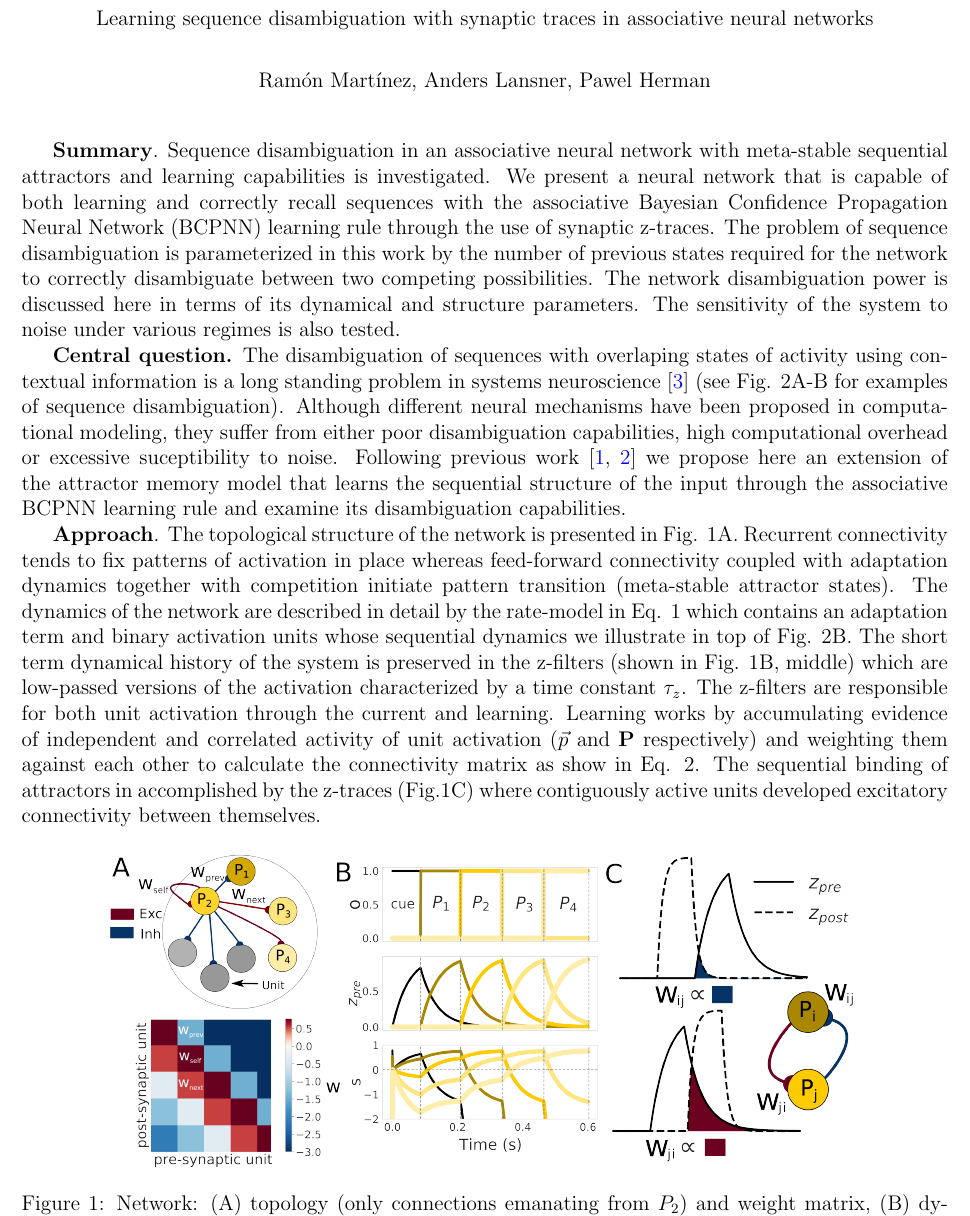
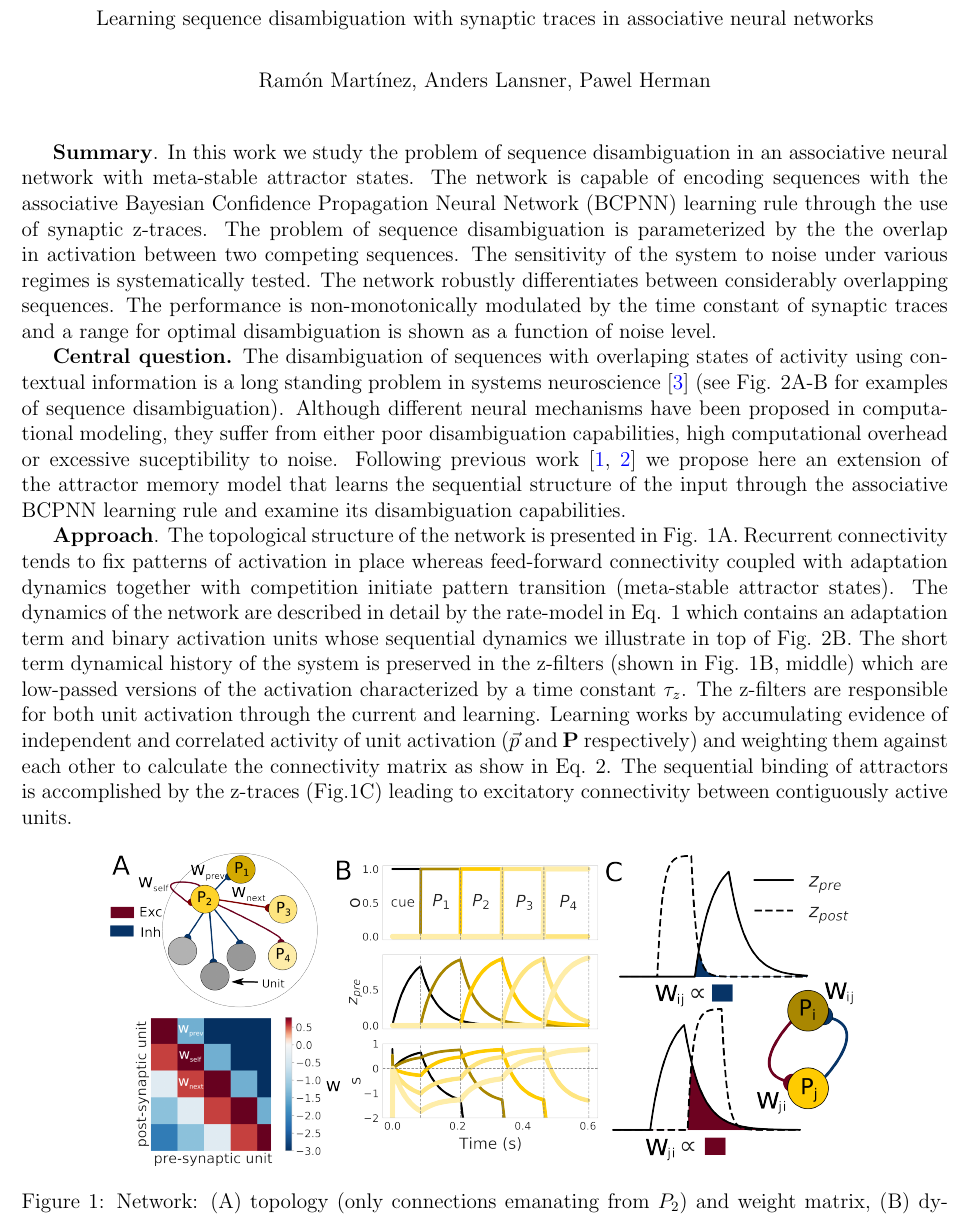
Before and after one commit to h-mayorquin/z-traces-project, a LaTeX document (document/cosyne.tex): part of page 1 of 2, cut so that both start at the same text. Compiled offline with pdfLaTeX.

Commit message:
final version

```diff
--- a/document/cosyne.tex
+++ b/document/cosyne.tex
@@ -57,7 +57,9 @@
 \date{}
 \maketitle
 
-\textbf{Summary}. Sequence disambiguation in an associative neural network with meta-stable sequential attractors and learning capabilities is investigated. We present a neural network that is capable of both learning and correctly recall sequences with the associative Bayesian Confidence Propagation Neural Network (BCPNN)  learning rule through the use of synaptic z-traces. The problem of sequence disambiguation is parameterized in this work by the number of previous states required for the network to correctly disambiguate between two competing possibilities. The network disambiguation power is discussed here in terms of its dynamical and structure parameters. The sensitivity of the system to noise under various regimes is also tested.
+
+
+\textbf{Summary}. In this work we study the problem of sequence disambiguation in an associative neural network with meta-stable attractor states. The network is capable of encoding sequences with the associative Bayesian Confidence Propagation Neural Network (BCPNN) learning rule through the use of synaptic z-traces. The problem of sequence disambiguation is parameterized by the the overlap in activation between two competing sequences. The sensitivity of the system to noise under various regimes is systematically tested. The network robustly differentiates between considerably overlapping sequences. The performance is non-monotonically modulated by the time constant of synaptic traces and a range for optimal disambiguation is shown as a function of noise level.
 
 \textbf{Central question.} The disambiguation of sequences with overlaping states of activity using contextual information is a long standing problem in systems neuroscience \cite{levy1996sequence} (see Fig. \ref{fig:results}A-B for examples of sequence disambiguation). Although different neural mechanisms have been proposed in computational modeling, they suffer from either poor disambiguation capabilities, high computational overhead or excessive suceptibility to noise. Following previous work \cite{tully2016spike, lansner2009associative} we propose here an extension of the attractor memory model that learns the sequential structure of the input through the associative BCPNN learning rule and examine its disambiguation capabilities.
 
@@ -66,7 +68,7 @@
 %Attractors neural networks provide a computational theory of memory that has proven itself both fruitful and powerful \cite{lansner2009associative}. Early attemps  \cite{amit1992modeling} of using .
 
 %Our rate based attractor \cite{tully2016spike} \cite{lansner2009associative} network model builds in the spike model to encode the sequential structure model of the input through the associative BCPNN learning rule that exploits synaptic traces.
-\textbf{Approach}. The topological structure of the network is presented in Fig. \ref{fig:model}A. Recurrent connectivity tends to fix patterns of activation in place whereas feed-forward connectivity coupled with adaptation dynamics together with competition initiate pattern transition (meta-stable attractor states). The dynamics of the network are described in detail by the rate-model in Eq. \ref{eq:dynamics} which contains an adaptation term and binary activation units whose sequential dynamics we illustrate in top of Fig. \ref{fig:results}B. The short term dynamical history of the system is preserved in the z-filters (shown in Fig. \ref{fig:model}B, middle) which are low-passed versions of the activation characterized by a time constant $\tau_z$. The z-filters are responsible for both unit activation through the current and learning. Learning works by accumulating evidence of independent and correlated activity of unit activation ($\vec{p}$ and $\mathbf{P}$ respectively) and weighting them against each other to calculate the connectivity matrix as show in Eq. \ref{eq:learning}. The sequential binding of attractors in accomplished by the z-traces (Fig.\ref{fig:model}C) where contiguously active units developed excitatory connectivity between themselves.
+\textbf{Approach}. The topological structure of the network is presented in Fig. \ref{fig:model}A. Recurrent connectivity tends to fix patterns of activation in place whereas feed-forward connectivity coupled with adaptation dynamics together with competition initiate pattern transition (meta-stable attractor states). The dynamics of the network are described in detail by the rate-model in Eq. \ref{eq:dynamics} which contains an adaptation term and binary activation units whose sequential dynamics we illustrate in top of Fig. \ref{fig:results}B. The short term dynamical history of the system is preserved in the z-filters (shown in Fig. \ref{fig:model}B, middle) which are low-passed versions of the activation characterized by a time constant $\tau_z$. The z-filters are responsible for both unit activation through the current and learning. Learning works by accumulating evidence of independent and correlated activity of unit activation ($\vec{p}$ and $\mathbf{P}$ respectively) and weighting them against each other to calculate the connectivity matrix as show in Eq. \ref{eq:learning}. The sequential binding of attractors is accomplished by the z-traces (Fig.\ref{fig:model}C) leading to excitatory connectivity  between  contiguously active units.
 
 
 \begin{figure}[H]
```
